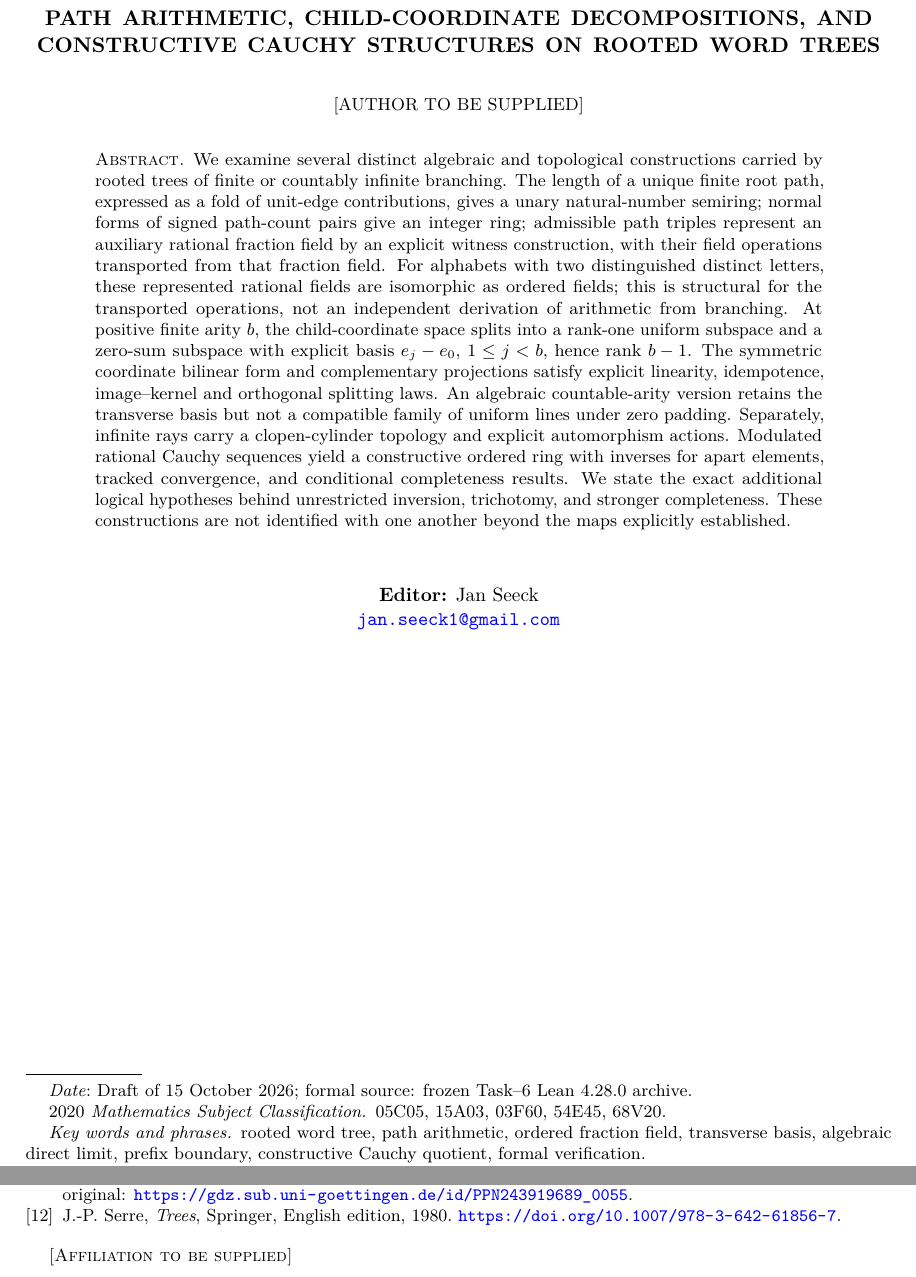
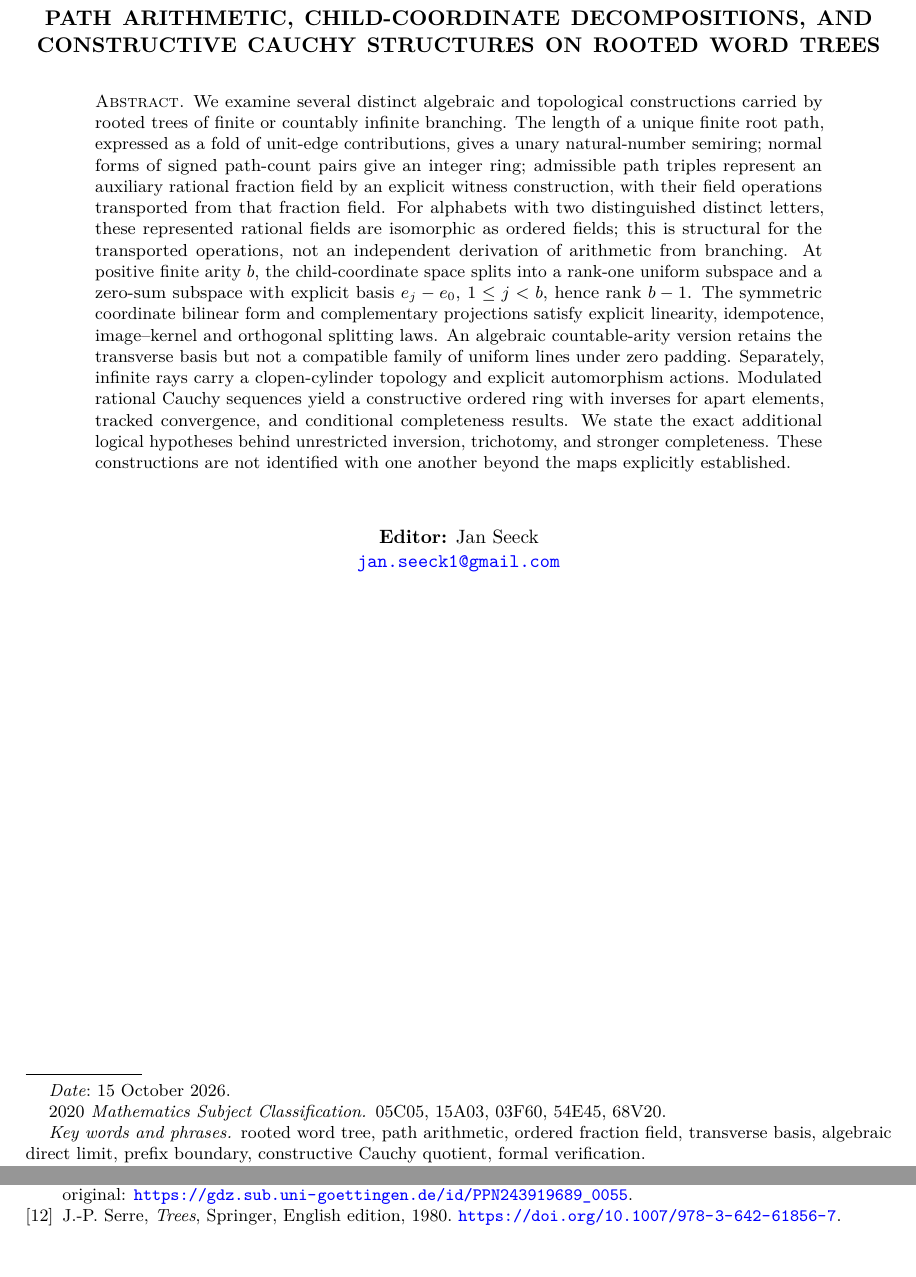
Before and after one commit to antaris82/b-ary_tree, a LaTeX paper (Topics/Foundation/paper/main.tex): two parts of pages 1 and 56 of 56, joined at a grey line, cut so that both start at the same text. Compiled offline with pdfLaTeX.

Commit message:
docs(foundation): remove author placeholders and draft label; date paper 15 Oct 2026

```diff
--- a/Topics/Foundation/paper/main.tex
+++ b/Topics/Foundation/paper/main.tex
@@ -25,10 +25,8 @@
 \newcommand{\rays}{\partial T}
 \newcommand{\ltn}{\mathrel{<}}
 \title[Path arithmetic and child-coordinate decompositions]{Path Arithmetic, Child-Coordinate Decompositions, and Constructive Cauchy Structures on Rooted Word Trees}
-\author{[Author to be supplied]}
-\address{[Affiliation to be supplied]}
-% The editor is identified below; no author email has been provided.
-\date{Draft of 15 October 2026; formal source: frozen Task--6 Lean 4.28.0 archive}
+% No author or affiliation is asserted; the responsible editor is listed below.
+\date{15 October 2026}
 \subjclass[2020]{05C05, 15A03, 03F60, 54E45, 68V20}
 \keywords{rooted word tree, path arithmetic, ordered fraction field, transverse basis, algebraic direct limit, prefix boundary, constructive Cauchy quotient, formal verification}
 \begin{document}
```
Also changed, not shown: Topics/Foundation/paper/main.pdf.
